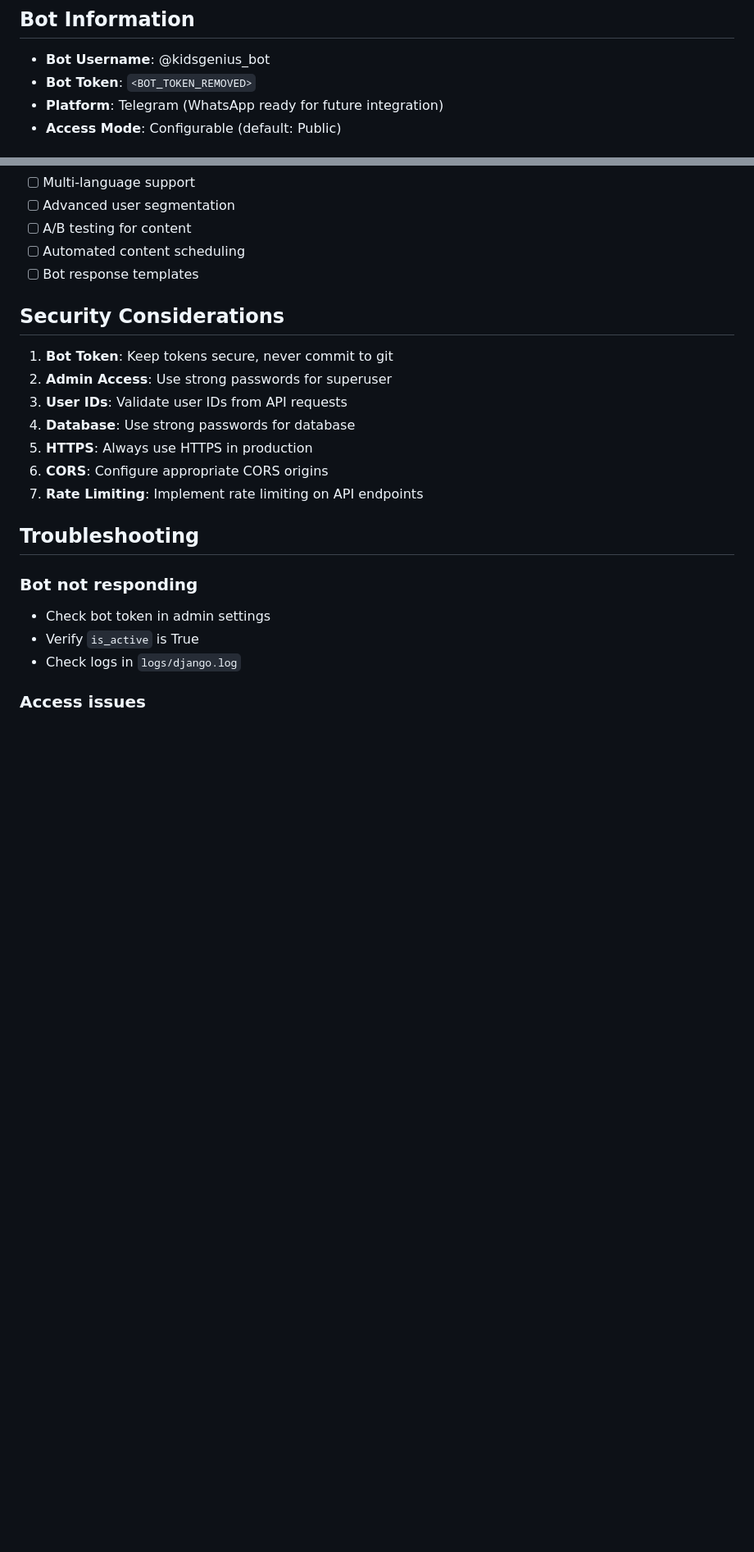
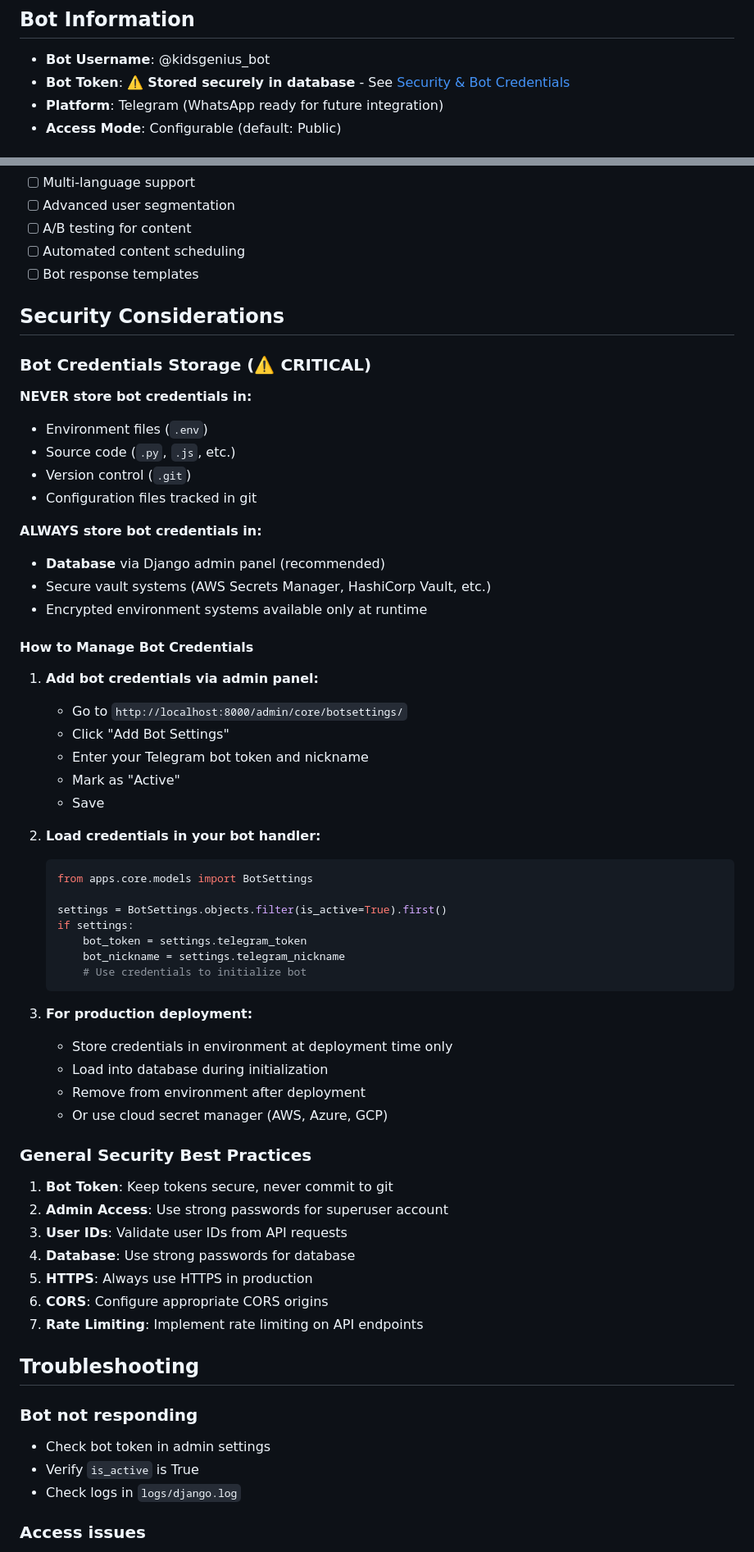
Before and after one commit to sokil747/kids, a Markdown page: README.md, 2 parts joined by grey strips. Shown at 82% size. Drawn GitHub-style; blank space fills up the shorter version.

````diff
--- a/README.md
+++ b/README.md
@@ -53,7 +53,7 @@ content_mentor/
 ## Bot Information
 
 - **Bot Username**: @kidsgenius_bot
-- **Bot Token**: `<BOT_TOKEN_REMOVED>`
+- **Bot Token**: ⚠️ **Stored securely in database** - See [Security & Bot Credentials](#security--bot-credentials)
 - **Platform**: Telegram (WhatsApp ready for future integration)
 - **Access Mode**: Configurable (default: Public)
 
@@ -282,8 +281,49 @@ See `Dockerfile` (to be created)
 
 ## Security Considerations
 
+### Bot Credentials Storage (⚠️ CRITICAL)
+
+**NEVER store bot credentials in:**
+- Environment files (`.env`)
+- Source code (`.py`, `.js`, etc.)
+- Version control (`.git`)
+- Configuration files tracked in git
+
+**ALWAYS store bot credentials in:**
+- **Database** via Django admin panel (recommended)
+- Secure vault systems (AWS Secrets Manager, HashiCorp Vault, etc.)
+- Encrypted environment systems available only at runtime
+
+#### How to Manage Bot Credentials
+
+1. **Add bot credentials via admin panel:**
+   - Go to `http://localhost:8000/admin/core/botsettings/`
+   - Click "Add Bot Settings"
+   - Enter your Telegram bot token and nickname
+   - Mark as "Active"
+   - Save
+
+2. **Load credentials in your bot handler:**
+   ```python
+   from apps.core.models import BotSettings
+
+   settings = BotSettings.objects.filter(is_active=True).first()
+   if settings:
+       bot_token = settings.telegram_token
+       bot_nickname = settings.telegram_nickname
+       # Use credentials to initialize bot
+   ```
+
+3. **For production deployment:**
+   - Store credentials in environment at deployment time only
+   - Load into database during initialization
+   - Remove from environment after deployment
+   - Or use cloud secret manager (AWS, Azure, GCP)
+
+### General Security Best Practices
+
 1. **Bot Token**: Keep tokens secure, never commit to git
-2. **Admin Access**: Use strong passwords for superuser
+2. **Admin Access**: Use strong passwords for superuser account
 3. **User IDs**: Validate user IDs from API requests
 4. **Database**: Use strong passwords for database
 5. **HTTPS**: Always use HTTPS in production
````
Also changed, not shown: other parts of README.md (+12 -13 lines), QUICKSTART.md (+3 -3 lines).
